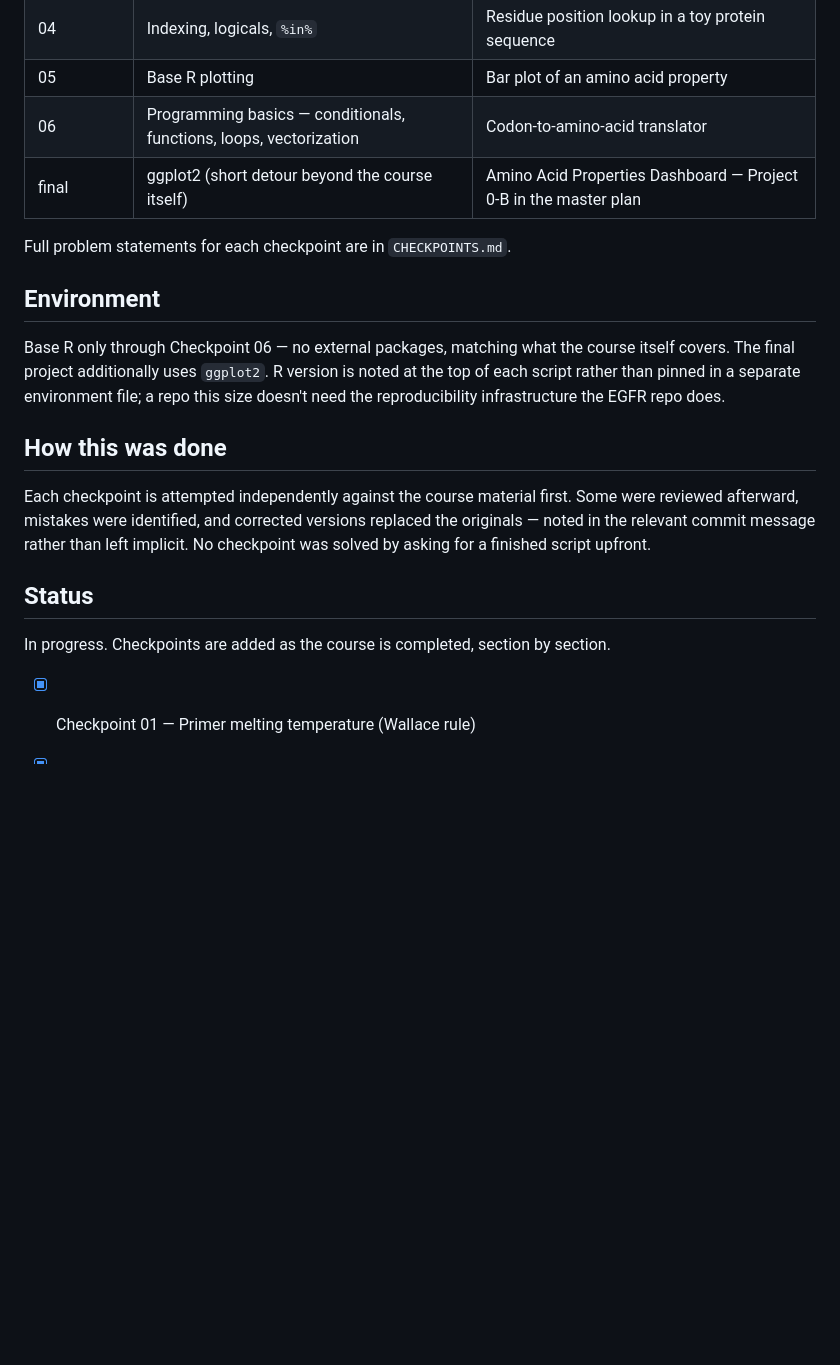
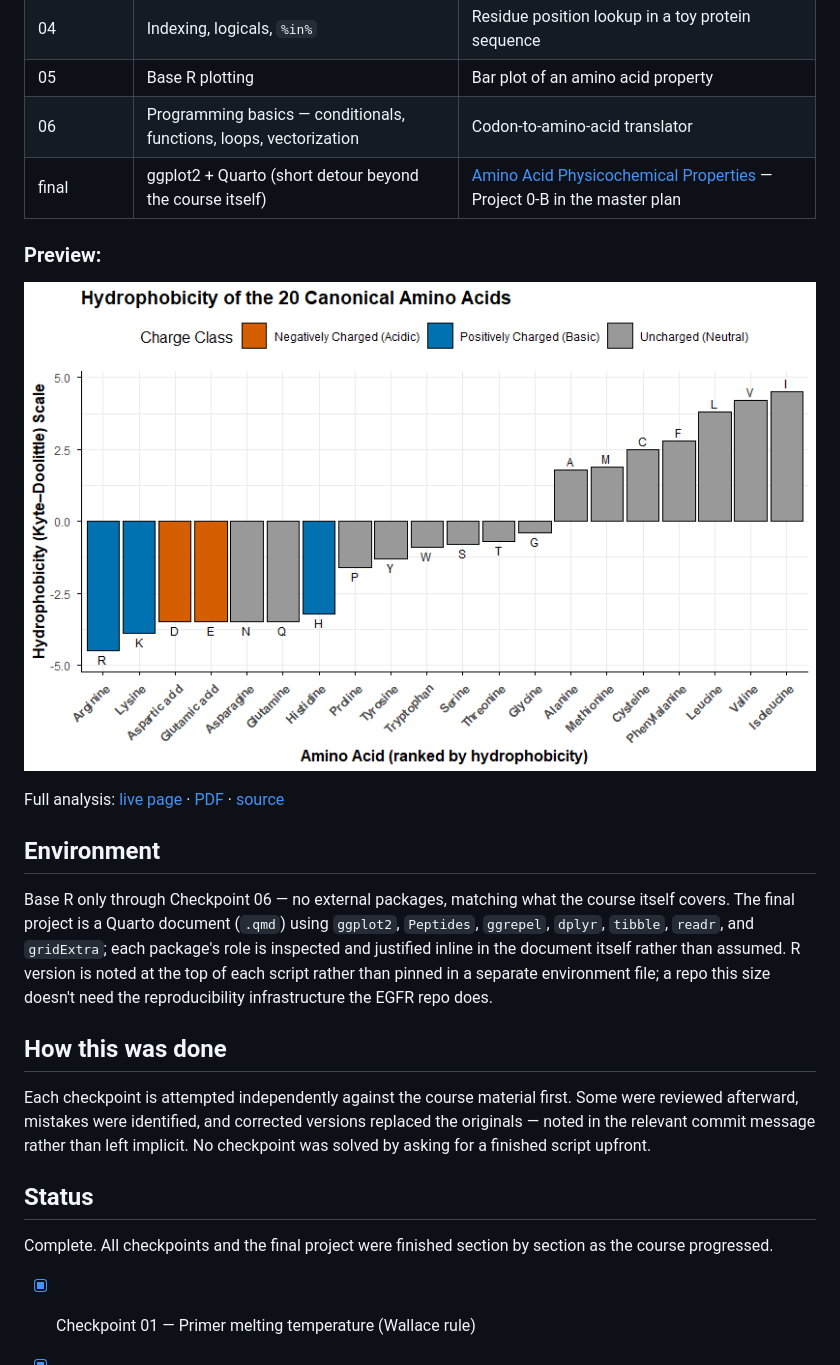
Before and after one commit to Afraim10/protein-r-foundations, a Markdown page: README.md, the part around the change. Drawn GitHub-style; blank space fills up the shorter version.

Commit message:
Revise README with project completion status and preview
Updated project details and added preview section with analysis links.

```diff
--- a/README.md
+++ b/README.md
@@ -50,17 +50,24 @@ the roadmap. For the actual research portfolio:
 | 04 | Indexing, logicals, `%in%` | Residue position lookup in a toy protein sequence |
 | 05 | Base R plotting | Bar plot of an amino acid property |
 | 06 | Programming basics — conditionals, functions, loops, vectorization | Codon-to-amino-acid translator |
-| final | ggplot2 (short detour beyond the course itself) | Amino Acid Properties Dashboard — Project 0-B in the master plan |
+| final | ggplot2 + Quarto (short detour beyond the course itself) | [Amino Acid Physicochemical Properties](https://afraim10.github.io/protein-r-foundations/final/amino_acid_properties.html) — Project 0-B in the master plan |
 
-Full problem statements for each checkpoint are in `CHECKPOINTS.md`.
+### **Preview:**
+
+![Hydrophobicity of the 20 Canonical Amino Acids](final/Hydrophobicity%20of%20the%2020%20Canonical%20Amino%20Acids.png)
+
+Full analysis: [live page](https://afraim10.github.io/protein-r-foundations/final/amino_acid_properties.html) · [PDF](final/amino_acid_properties.pdf) · [source](final/amino_acid_properties.qmd)
+
 
 ## Environment
 
 Base R only through Checkpoint 06 — no external packages, matching what the
-course itself covers. The final project additionally uses `ggplot2`. R
-version is noted at the top of each script rather than pinned in a separate
-environment file; a repo this size doesn't need the reproducibility
-infrastructure the EGFR repo does.
+course itself covers. The final project is a Quarto document (`.qmd`) using
+`ggplot2`, `Peptides`, `ggrepel`, `dplyr`, `tibble`, `readr`, and
+`gridExtra`; each package's role is inspected and justified inline in the
+document itself rather than assumed. R version is noted at the top of each
+script rather than pinned in a separate environment file; a repo this size
+doesn't need the reproducibility infrastructure the EGFR repo does.
 
 ## How this was done
 
@@ -72,8 +79,8 @@ script upfront.
 
 ## Status
 
-In progress. Checkpoints are added as the course is completed, section by
-section.
+Complete. All checkpoints and the final project were finished section by
+section as the course progressed.
 
 - [x] Checkpoint 01 — Primer melting temperature (Wallace rule)
 - [x] Checkpoint 02 — Amino acid property table (Kyte-Doolittle hydrophobicity)
```
